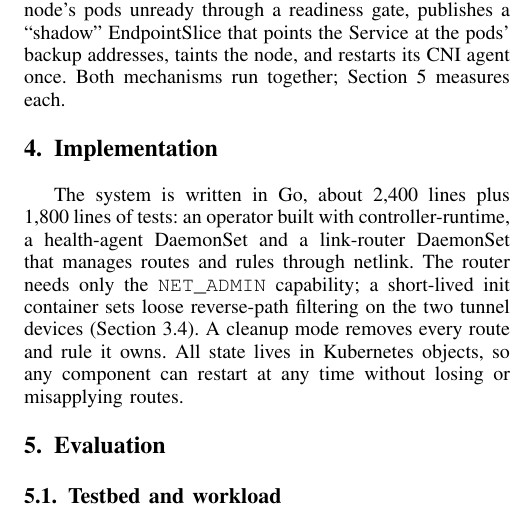
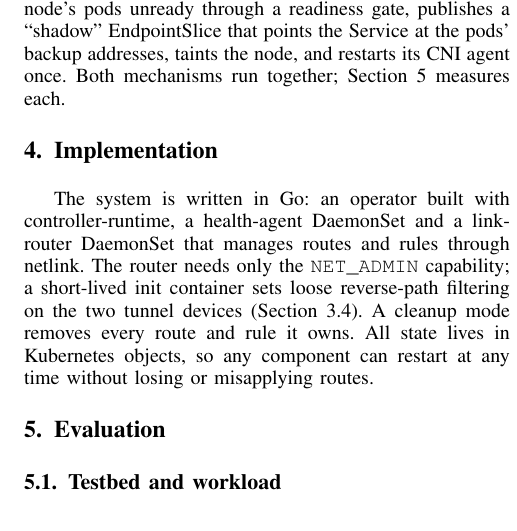
Before and after one commit to yuvraj-rathod-1202/CS331-T003-Kubernetes, a LaTeX paper (paper/main.tex): part of one column of page 3 of 6, cut so that both start at the same text. Compiled offline with pdfLaTeX.

Commit message:
paper: drop line counts from Implementation
Co-Authored-By: Claude Opus 5.5 <noreply@anthropic.com>

```diff
--- a/paper/main.tex
+++ b/paper/main.tex
@@ -232,8 +232,8 @@ mechanisms run together; Section~\ref{sec:eval} measures each.
 % ======================================================================
 \section{Implementation}
 \label{sec:impl}
-The system is written in Go, about 2{,}400 lines plus 1{,}800 lines of tests: an
-operator built with controller-runtime, a health-agent DaemonSet and a
+The system is written in Go: an operator built with controller-runtime, a
+health-agent DaemonSet and a
 link-router DaemonSet that manages routes and rules through netlink. The router needs
 only the \texttt{NET\_ADMIN} capability; a short-lived init container sets loose
 reverse-path filtering on the two tunnel devices (Section~\ref{sec:safe}). A
```
Also changed, not shown: paper/main.pdf.
